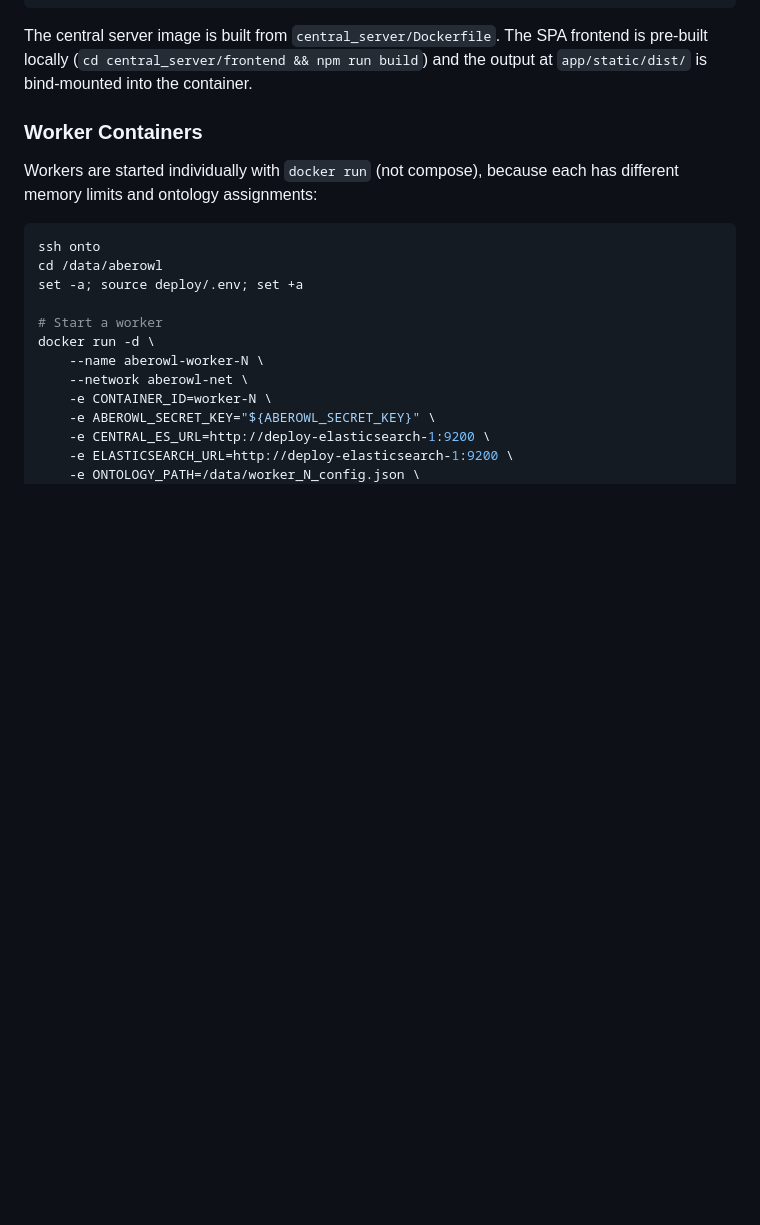
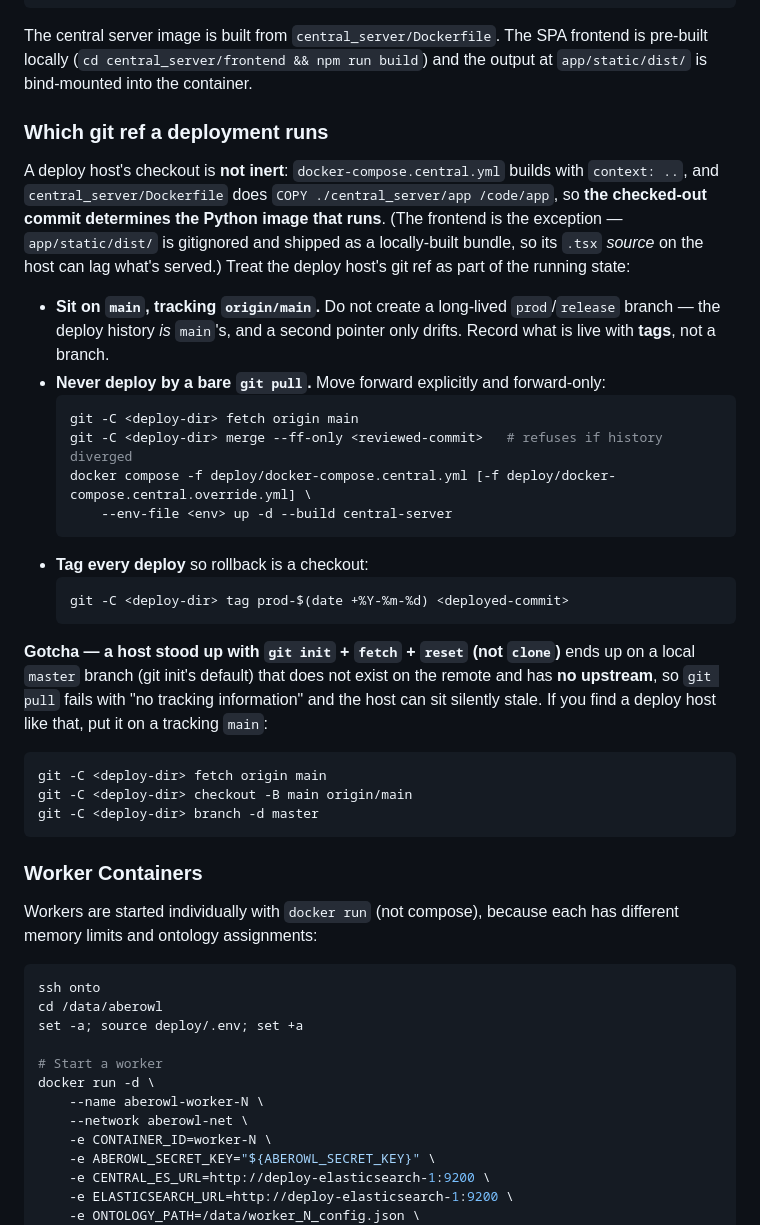
Before and after one commit to bio-ontology-research-group/aberowl2, a Markdown page: deploy/README.md, the part around the change. GitHub-like rendering; blank space fills up the shorter version.

Commit message:
deploy: document which git ref a deploy host runs
Adds a 'Which git ref a deployment runs' subsection to deploy/README.md: sit on
main tracking origin/main (no long-lived prod branch; tag deploys), never deploy
by bare git pull (use fetch + merge --ff-only), and the git-init-instead-of-clone
gotcha that leaves a host on a phantom upstreamless 'master'.

Closes #66

````diff
--- a/deploy/README.md
+++ b/deploy/README.md
@@ -130,6 +130,40 @@ docker compose -f deploy/docker-compose.central.yml --env-file deploy/.env up --
 The central server image is built from `central_server/Dockerfile`. The SPA frontend
 is pre-built locally (`cd central_server/frontend && npm run build`) and the output
 at `app/static/dist/` is bind-mounted into the container.
+
+### Which git ref a deployment runs
+
+A deploy host's checkout is **not inert**: `docker-compose.central.yml` builds with
+`context: ..`, and `central_server/Dockerfile` does `COPY ./central_server/app /code/app`,
+so **the checked-out commit determines the Python image that runs**. (The frontend is the
+exception — `app/static/dist/` is gitignored and shipped as a locally-built bundle, so its
+`.tsx` *source* on the host can lag what's served.) Treat the deploy host's git ref as part
+of the running state:
+
+- **Sit on `main`, tracking `origin/main`.** Do not create a long-lived `prod`/`release`
+  branch — the deploy history *is* `main`'s, and a second pointer only drifts. Record what
+  is live with **tags**, not a branch.
+- **Never deploy by a bare `git pull`.** Move forward explicitly and forward-only:
+  ```bash
+  git -C <deploy-dir> fetch origin main
+  git -C <deploy-dir> merge --ff-only <reviewed-commit>   # refuses if history diverged
+  docker compose -f deploy/docker-compose.central.yml [-f deploy/docker-compose.central.override.yml] \
+      --env-file <env> up -d --build central-server
+  ```
+- **Tag every deploy** so rollback is a checkout:
+  ```bash
+  git -C <deploy-dir> tag prod-$(date +%Y-%m-%d) <deployed-commit>
+  ```
+
+**Gotcha — a host stood up with `git init` + `fetch` + `reset` (not `clone`)** ends up on a
+local `master` branch (git init's default) that does not exist on the remote and has **no
+upstream**, so `git pull` fails with "no tracking information" and the host can sit silently
+stale. If you find a deploy host like that, put it on a tracking `main`:
+```bash
+git -C <deploy-dir> fetch origin main
+git -C <deploy-dir> checkout -B main origin/main
+git -C <deploy-dir> branch -d master
+```
 
 ### Worker Containers
 
````
